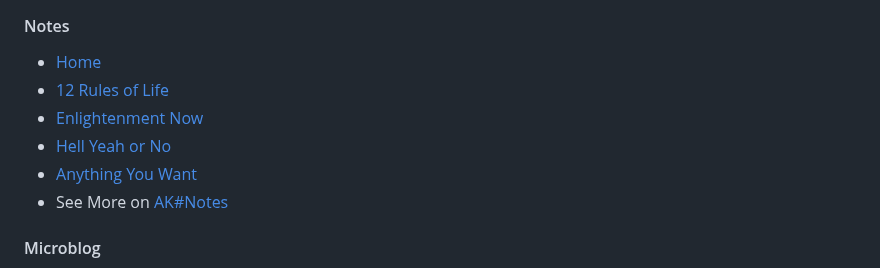
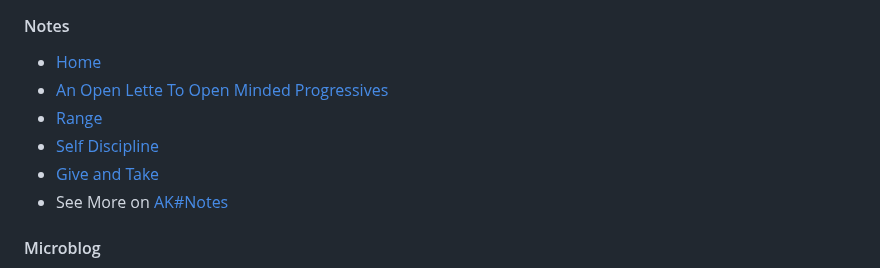
Before and after one commit to AnzenKodo/AnzenKodo, a Markdown page: README.md, the part around the change. GitHub-like rendering.

```diff
--- a/README.md
+++ b/README.md
@@ -31,10 +31,10 @@ out: "What I been up to?".
 #### Notes
 <!-- blog:start -->
 - [Home](https://anzenkodo.github.io/notes/)
-- [12 Rules of Life](https://anzenkodo.github.io/notes/Books/12-Rules-of-Life.html)
-- [Enlightenment Now](https://anzenkodo.github.io/notes/Books/Enlightenment-Now.html)
-- [Hell Yeah or No](https://anzenkodo.github.io/notes/Books/Hell-Yeah-or-No.html)
-- [Anything You Want](https://anzenkodo.github.io/notes/Books/Anything-You-Want.html)
+- [An Open Lette To Open Minded Progressives](https://anzenkodo.github.io/notes/Books/An-Open-Lette-To-Open-Minded-Progressives.html)
+- [Range](https://anzenkodo.github.io/notes/Books/Range.html)
+- [Self Discipline](https://anzenkodo.github.io/notes/Books/Self-Discipline.html)
+- [Give and Take](https://anzenkodo.github.io/notes/Books/Give-and-Take.html)
 - See More on [AK#Notes](https://AnzenKodo.github.io/notes)
 <!-- blog:end -->
 
```
